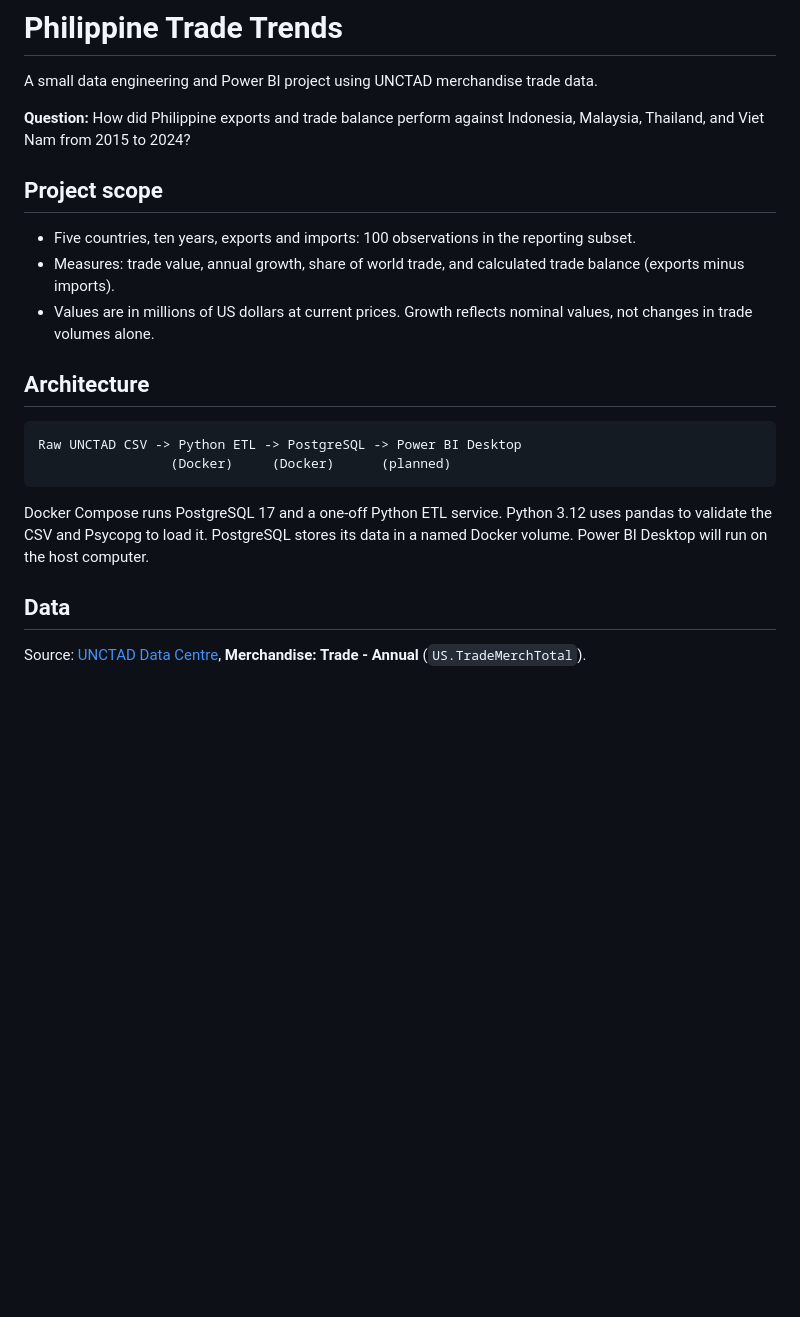
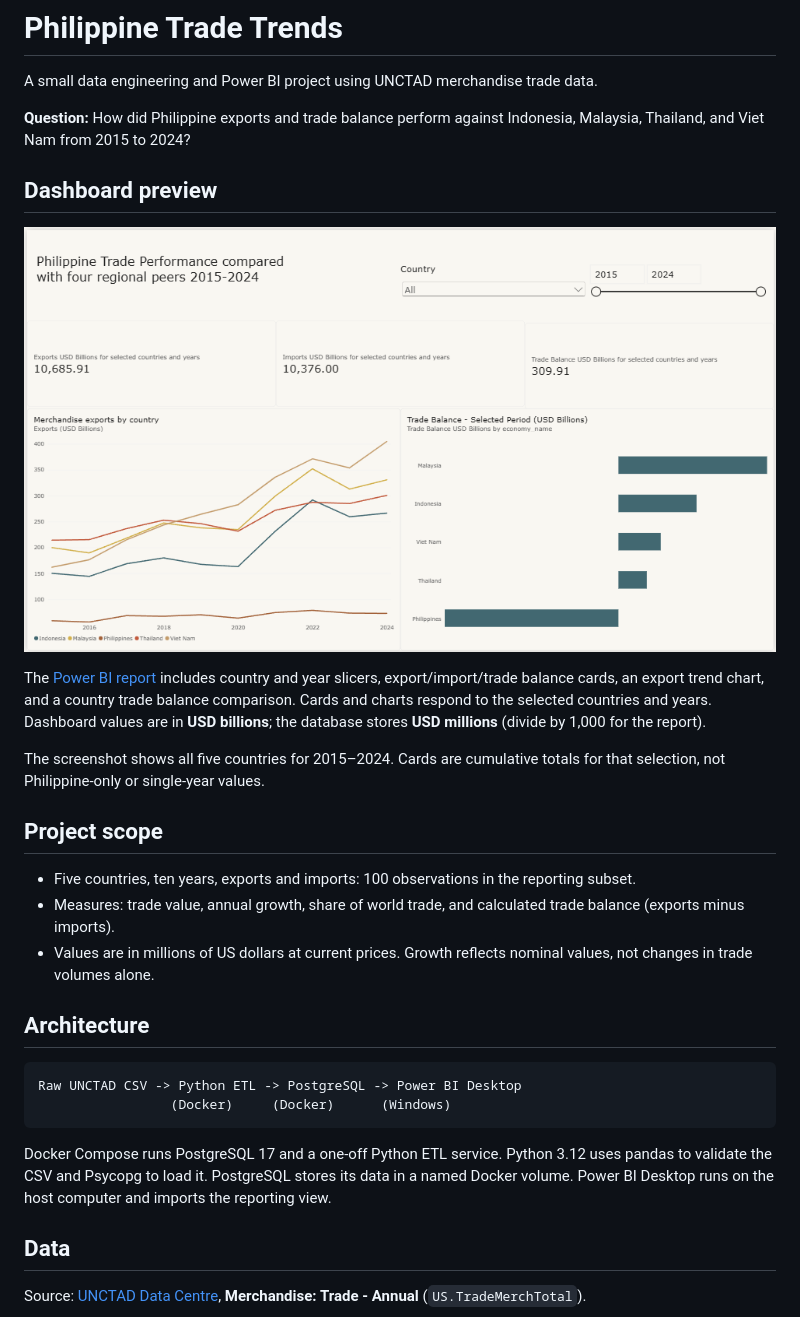
Before and after one commit to lordyestalani/unctad-trade-analytics, a Markdown page: README.md, the part around one of its changes. Rendered like a GitHub page; pictures changed too: docs/images/dashboard.png (added); blank space fills up the shorter version.

````diff
--- a/README.md
+++ b/README.md
@@ -3,6 +3,14 @@
 A small data engineering and Power BI project using UNCTAD merchandise trade data.
 
 **Question:** How did Philippine exports and trade balance perform against Indonesia, Malaysia, Thailand, and Viet Nam from 2015 to 2024?
+
+## Dashboard preview
+
+![Power BI dashboard comparing exports, imports, and trade balances across five countries from 2015 to 2024](docs/images/dashboard.png)
+
+The [Power BI report](power_bi/PhilippineTradeTrends.pbix) includes country and year slicers, export/import/trade balance cards, an export trend chart, and a country trade balance comparison. Cards and charts respond to the selected countries and years. Dashboard values are in **USD billions**; the database stores **USD millions** (divide by 1,000 for the report).
+
+The screenshot shows all five countries for 2015–2024. Cards are cumulative totals for that selection, not Philippine-only or single-year values.
 
 ## Project scope
 
@@ -14,10 +22,10 @@ A small data engineering and Power BI project using UNCTAD merchandise trade dat
 
 ```text
 Raw UNCTAD CSV -> Python ETL -> PostgreSQL -> Power BI Desktop
-                 (Docker)     (Docker)      (planned)
+                 (Docker)     (Docker)      (Windows)
 ```
 
-Docker Compose runs PostgreSQL 17 and a one-off Python ETL service. Python 3.12 uses pandas to validate the CSV and Psycopg to load it. PostgreSQL stores its data in a named Docker volume. Power BI Desktop will run on the host computer.
+Docker Compose runs PostgreSQL 17 and a one-off Python ETL service. Python 3.12 uses pandas to validate the CSV and Psycopg to load it. PostgreSQL stores its data in a named Docker volume. Power BI Desktop runs on the host computer and imports the reporting view.
 
 ## Data
 
````
Also changed, not shown: other parts of README.md (+19 -7 lines).
